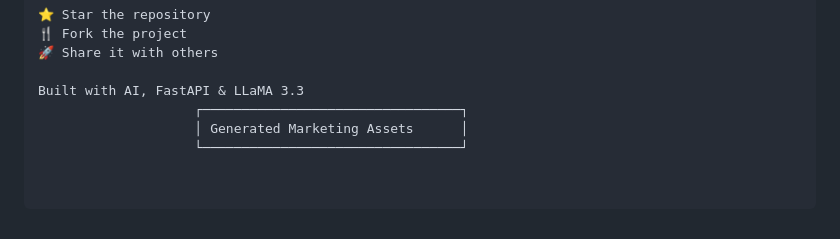
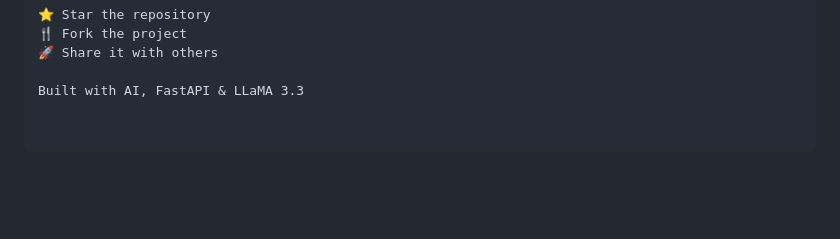
Before and after one commit to Princevaish/magnetai, a Markdown page: README.md, the part around the change. Rendered like a GitHub page; blank space fills up the shorter version.

Commit message:
Update README to remove marketing assets
Removed marketing assets section from README.

```diff
--- a/README.md
+++ b/README.md
@@ -383,6 +383,3 @@ If you found this project useful:
 🚀 Share it with others
 
 Built with AI, FastAPI & LLaMA 3.3
-                    ┌─────────────────────────────────┐
-                    │ Generated Marketing Assets      │
-                    └─────────────────────────────────┘
```
